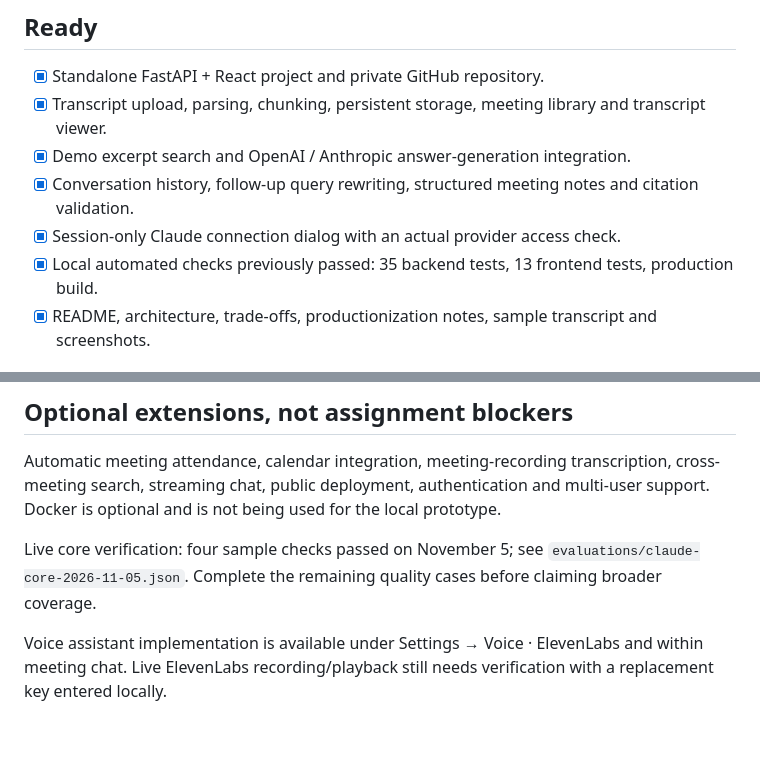
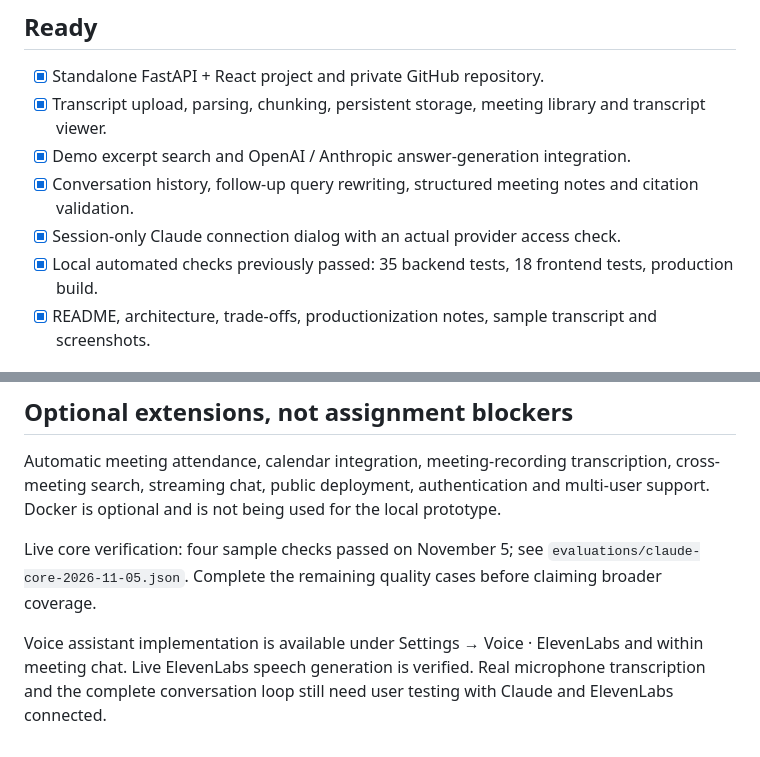
Before and after one commit to prasanthmaran/minutes-meeting-intelligence, a Markdown page: docs/submission-checklist.md, 2 parts joined by grey strips. Drawn GitHub-style.

```diff
--- a/docs/submission-checklist.md
+++ b/docs/submission-checklist.md
@@ -9,7 +9,7 @@ Status checked on November 5, 2026. The prototype is implemented; a live provide
 - [x] Demo excerpt search and OpenAI / Anthropic answer-generation integration.
 - [x] Conversation history, follow-up query rewriting, structured meeting notes and citation validation.
 - [x] Session-only Claude connection dialog with an actual provider access check.
-- [x] Local automated checks previously passed: 35 backend tests, 13 frontend tests, production build.
+- [x] Local automated checks previously passed: 35 backend tests, 18 frontend tests, production build.
 - [x] README, architecture, trade-offs, productionization notes, sample transcript and screenshots.
 
 ## Required before submission
@@ -30,4 +30,4 @@ Automatic meeting attendance, calendar integration, meeting-recording transcript
 
 Live core verification: four sample checks passed on November 5; see `evaluations/claude-core-2026-11-05.json`. Complete the remaining quality cases before claiming broader coverage.
 
-Voice assistant implementation is available under Settings → Voice · ElevenLabs and within meeting chat. Live ElevenLabs recording/playback still needs verification with a replacement key entered locally.
+Voice assistant implementation is available under Settings → Voice · ElevenLabs and within meeting chat. Live ElevenLabs speech generation is verified. Real microphone transcription and the complete conversation loop still need user testing with Claude and ElevenLabs connected.
```
Also changed, not shown: README.md (+6 -4 lines), docs/verification.md (+8 -2 lines), docs/screenshots/conversation-mode.jpg (added), 8 other files.
